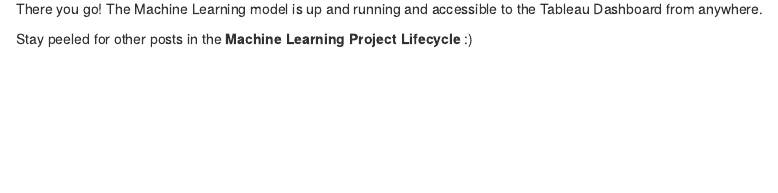
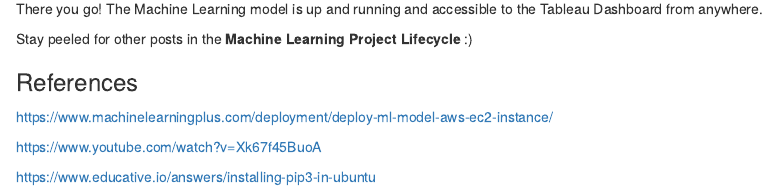
Before and after one commit to RakenduR/RBlog, an R Markdown document (_posts/DeployMLtoAWS/DeployMLtoAWS.Rmd): the page in a window 1100 px wide, from 8490 px down. Rendered offline with R 4.5, knitr and Pandoc, with nearby package versions; drawn as R Markdown's standard HTML page in place of the format the file asks for.

Commit message:
added references

```diff
--- a/_posts/DeployMLtoAWS/DeployMLtoAWS.Rmd
+++ b/_posts/DeployMLtoAWS/DeployMLtoAWS.Rmd
@@ -204,3 +204,12 @@ Screenshot of the terminal below for reference:
 There you go! The Machine Learning model is up and running and accessible to the Tableau Dashboard from anywhere.
 
 Stay peeled for other posts in the <b>Machine Learning Project Lifecycle</b> :)
+
+
+### References
+
+[https://www.machinelearningplus.com/deployment/deploy-ml-model-aws-ec2-instance/](https://www.machinelearningplus.com/deployment/deploy-ml-model-aws-ec2-instance/)
+
+[https://www.youtube.com/watch?v=Xk67f45BuoA](https://www.youtube.com/watch?v=Xk67f45BuoA)
+
+[https://www.educative.io/answers/installing-pip3-in-ubuntu](https://www.educative.io/answers/installing-pip3-in-ubuntu)
```
Also changed, not shown: _posts/DeployMLtoAWS/DeployMLtoAWS.html, 3 other files.
